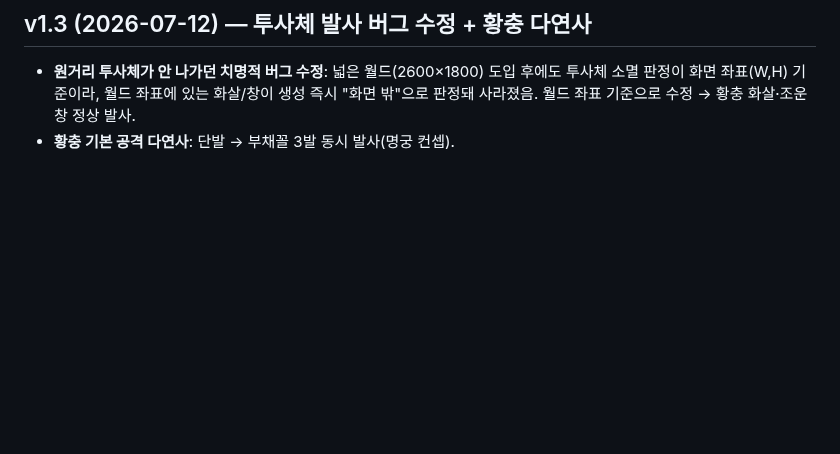
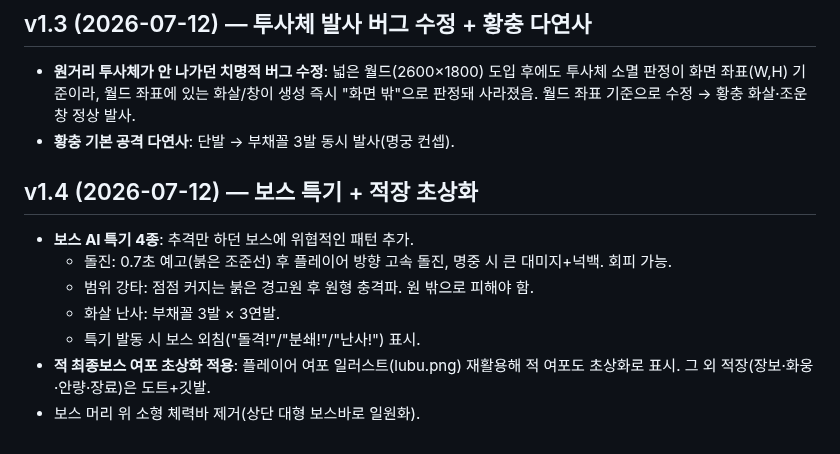
Before and after one commit to aaronkyung-a11y/musou, a Markdown page: CHANGELOG.md, the part around the change. Rendered like a GitHub page; blank space fills up the shorter version.

Commit message:
v1.4: boss special abilities + enemy Lu Bu portrait (CHANGELOG.md)

```diff
--- a/CHANGELOG.md
+++ b/CHANGELOG.md
@@ -162,3 +162,12 @@ headless 6무장 × 60초 시뮬 통과(스킬·필살기·적장 스폰 정상)
 ## v1.3 (2026-07-12) — 투사체 발사 버그 수정 + 황충 다연사
 - **원거리 투사체가 안 나가던 치명적 버그 수정**: 넓은 월드(2600×1800) 도입 후에도 투사체 소멸 판정이 화면 좌표(W,H) 기준이라, 월드 좌표에 있는 화살/창이 생성 즉시 "화면 밖"으로 판정돼 사라졌음. 월드 좌표 기준으로 수정 → 황충 화살·조운 창 정상 발사.
 - **황충 기본 공격 다연사**: 단발 → 부채꼴 3발 동시 발사(명궁 컨셉).
+
+## v1.4 (2026-07-12) — 보스 특기 + 적장 초상화
+- **보스 AI 특기 4종**: 추격만 하던 보스에 위협적인 패턴 추가.
+  - 돌진: 0.7초 예고(붉은 조준선) 후 플레이어 방향 고속 돌진, 명중 시 큰 대미지+넉백. 회피 가능.
+  - 범위 강타: 점점 커지는 붉은 경고원 후 원형 충격파. 원 밖으로 피해야 함.
+  - 화살 난사: 부채꼴 3발 × 3연발.
+  - 특기 발동 시 보스 외침("돌격!"/"분쇄!"/"난사!") 표시.
+- **적 최종보스 여포 초상화 적용**: 플레이어 여포 일러스트(lubu.png) 재활용해 적 여포도 초상화로 표시. 그 외 적장(장보·화웅·안량·장료)은 도트+깃발.
+- 보스 머리 위 소형 체력바 제거(상단 대형 보스바로 일원화).
```
